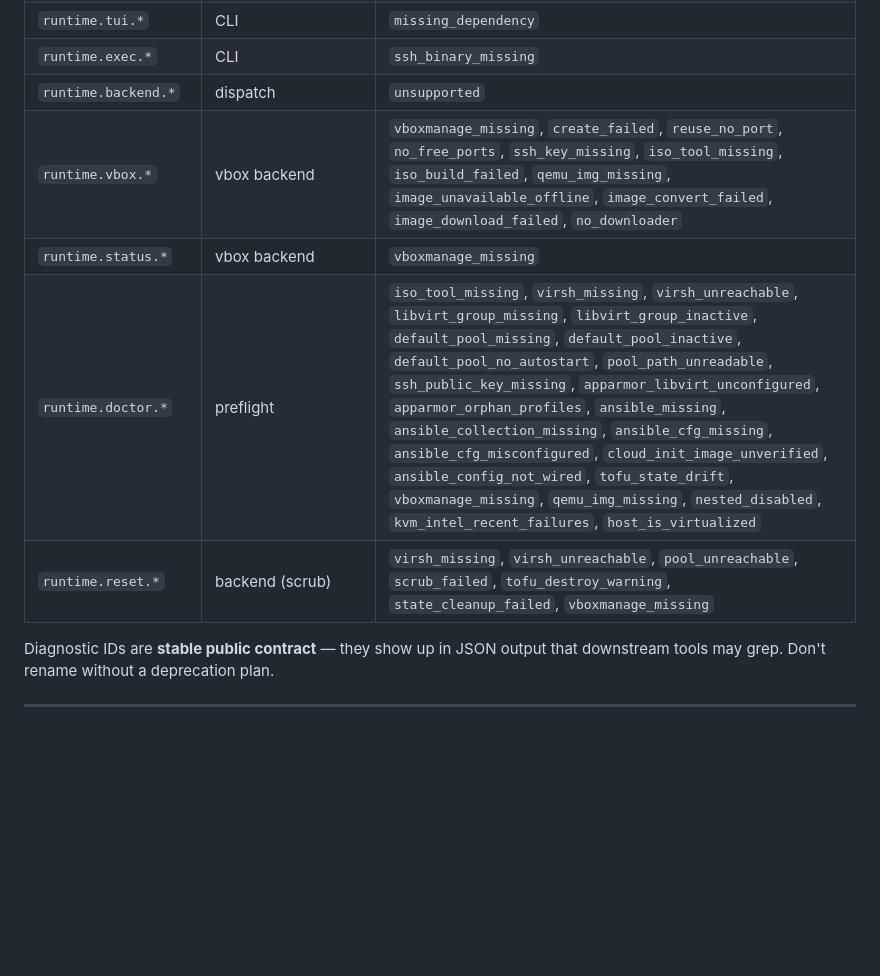
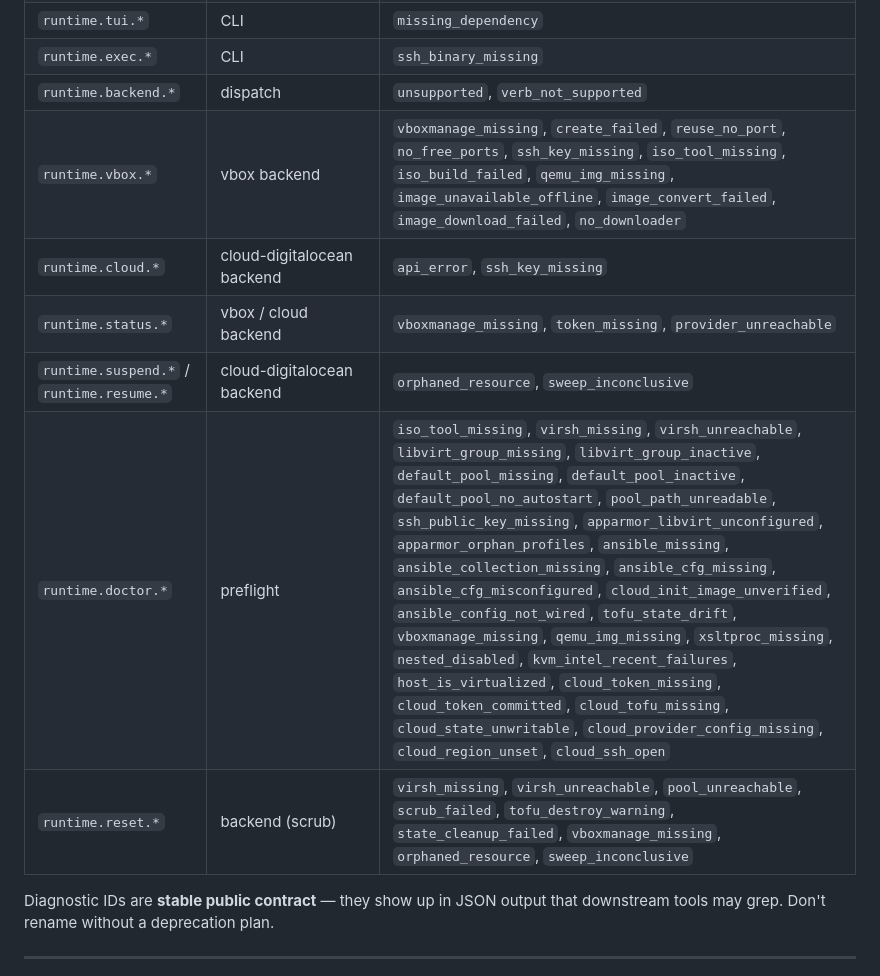
Before and after one commit to spicysauce1955-stack/playground, a Markdown page: docs/system_overview.md, the part around the change. GitHub-like rendering; blank space fills up the shorter version.

```diff
--- a/docs/system_overview.md
+++ b/docs/system_overview.md
@@ -402,11 +402,13 @@ categories:
 | `runtime.apply.*` | apply adapter | `tofu_binary_missing`, `ansible_binary_missing`, `ssh_binary_missing`, `wait_ssh_timeout`, `wait_sshd_timeout`, `wait_cloud_init_timeout`, `wait_cloud_init_failed`, `wait_unexpected`, `verify_failed`, `verify_ssh_missing`, `not_idempotent`, `libvirt_domain_crashed` |
 | `runtime.tui.*` | CLI | `missing_dependency` |
 | `runtime.exec.*` | CLI | `ssh_binary_missing` |
-| `runtime.backend.*` | dispatch | `unsupported` |
+| `runtime.backend.*` | dispatch | `unsupported`, `verb_not_supported` |
 | `runtime.vbox.*` | vbox backend | `vboxmanage_missing`, `create_failed`, `reuse_no_port`, `no_free_ports`, `ssh_key_missing`, `iso_tool_missing`, `iso_build_failed`, `qemu_img_missing`, `image_unavailable_offline`, `image_convert_failed`, `image_download_failed`, `no_downloader` |
-| `runtime.status.*` | vbox backend | `vboxmanage_missing` |
-| `runtime.doctor.*` | preflight | `iso_tool_missing`, `virsh_missing`, `virsh_unreachable`, `libvirt_group_missing`, `libvirt_group_inactive`, `default_pool_missing`, `default_pool_inactive`, `default_pool_no_autostart`, `pool_path_unreadable`, `ssh_public_key_missing`, `apparmor_libvirt_unconfigured`, `apparmor_orphan_profiles`, `ansible_missing`, `ansible_collection_missing`, `ansible_cfg_missing`, `ansible_cfg_misconfigured`, `cloud_init_image_unverified`, `ansible_config_not_wired`, `tofu_state_drift`, `vboxmanage_missing`, `qemu_img_missing`, `nested_disabled`, `kvm_intel_recent_failures`, `host_is_virtualized` |
-| `runtime.reset.*` | backend (scrub) | `virsh_missing`, `virsh_unreachable`, `pool_unreachable`, `scrub_failed`, `tofu_destroy_warning`, `state_cleanup_failed`, `vboxmanage_missing` |
+| `runtime.cloud.*` | cloud-digitalocean backend | `api_error`, `ssh_key_missing` |
+| `runtime.status.*` | vbox / cloud backend | `vboxmanage_missing`, `token_missing`, `provider_unreachable` |
+| `runtime.suspend.*` / `runtime.resume.*` | cloud-digitalocean backend | `orphaned_resource`, `sweep_inconclusive` |
+| `runtime.doctor.*` | preflight | `iso_tool_missing`, `virsh_missing`, `virsh_unreachable`, `libvirt_group_missing`, `libvirt_group_inactive`, `default_pool_missing`, `default_pool_inactive`, `default_pool_no_autostart`, `pool_path_unreadable`, `ssh_public_key_missing`, `apparmor_libvirt_unconfigured`, `apparmor_orphan_profiles`, `ansible_missing`, `ansible_collection_missing`, `ansible_cfg_missing`, `ansible_cfg_misconfigured`, `cloud_init_image_unverified`, `ansible_config_not_wired`, `tofu_state_drift`, `vboxmanage_missing`, `qemu_img_missing`, `xsltproc_missing`, `nested_disabled`, `kvm_intel_recent_failures`, `host_is_virtualized`, `cloud_token_missing`, `cloud_token_committed`, `cloud_tofu_missing`, `cloud_state_unwritable`, `cloud_provider_config_missing`, `cloud_region_unset`, `cloud_ssh_open` |
+| `runtime.reset.*` | backend (scrub) | `virsh_missing`, `virsh_unreachable`, `pool_unreachable`, `scrub_failed`, `tofu_destroy_warning`, `state_cleanup_failed`, `vboxmanage_missing`, `orphaned_resource`, `sweep_inconclusive` |
 
 Diagnostic IDs are **stable public contract** — they show up in JSON output
 that downstream tools may grep. Don't rename without a deprecation plan.
```
Also changed, not shown: CLAUDE.md (+16 -5 lines), 1 other file.
